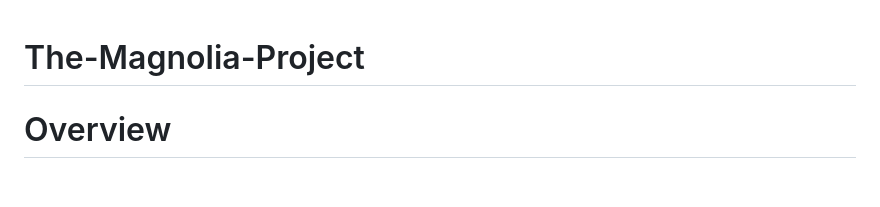
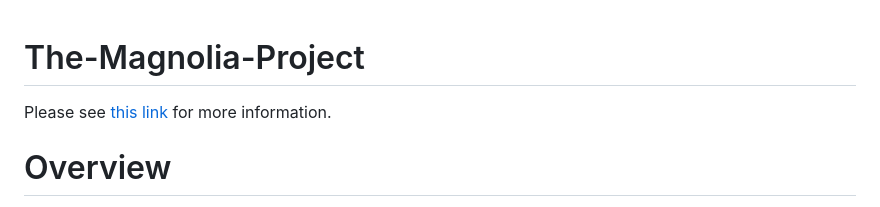
Before and after one commit to dgaliata/The-Magnolia-Project, a Markdown page: README.md, the part around the change. GitHub-like rendering; blank space fills up the shorter version.

```diff
--- a/README.md
+++ b/README.md
@@ -1,5 +1,5 @@
 # The-Magnolia-Project
-
+Please see [this link](https://magnolia-project.hashnode.space/project-docs/project-overview) for more information.
 # Overview
 
 The Magnolia Project is a fictitious biomedical company. As a DevOps engineer
```
